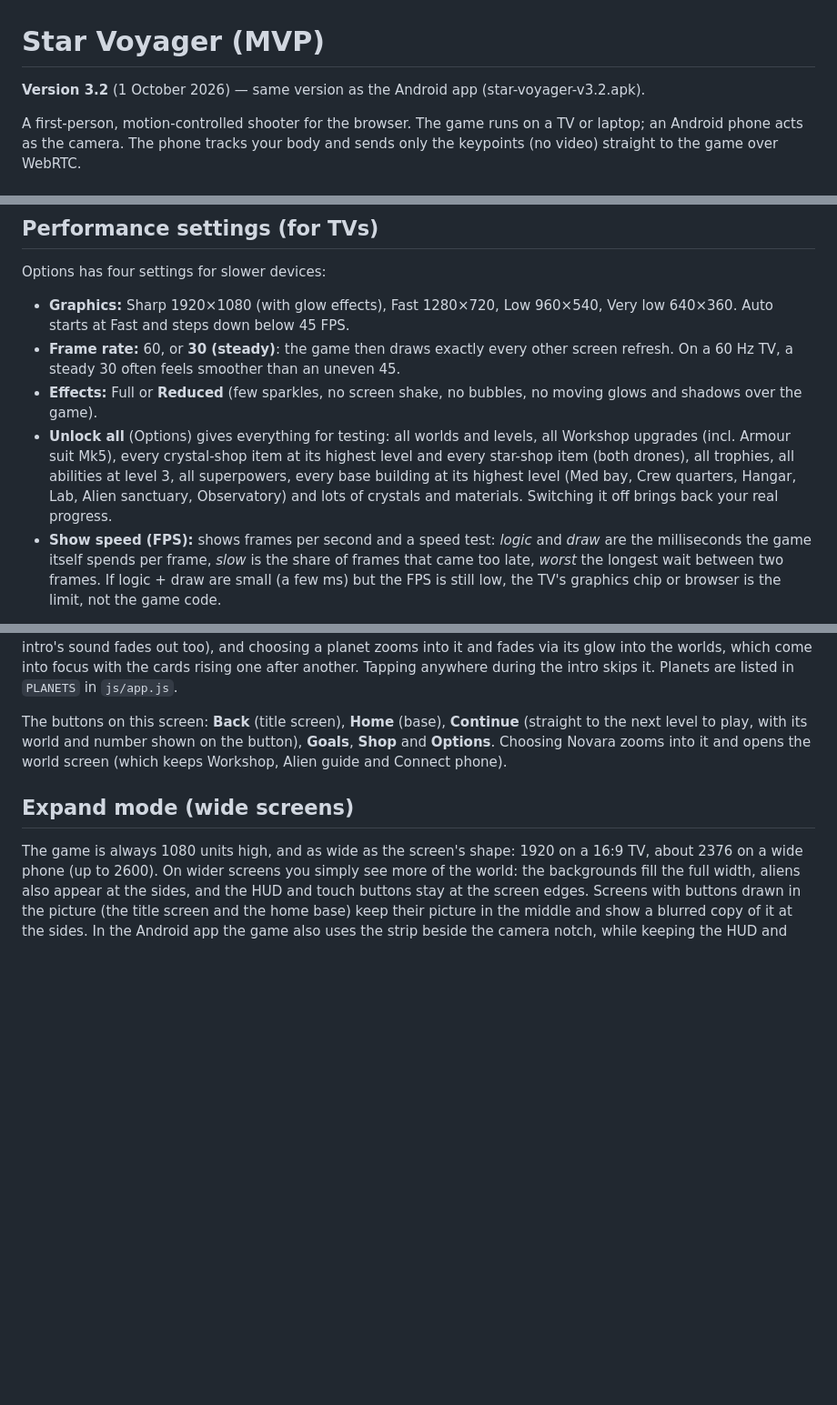
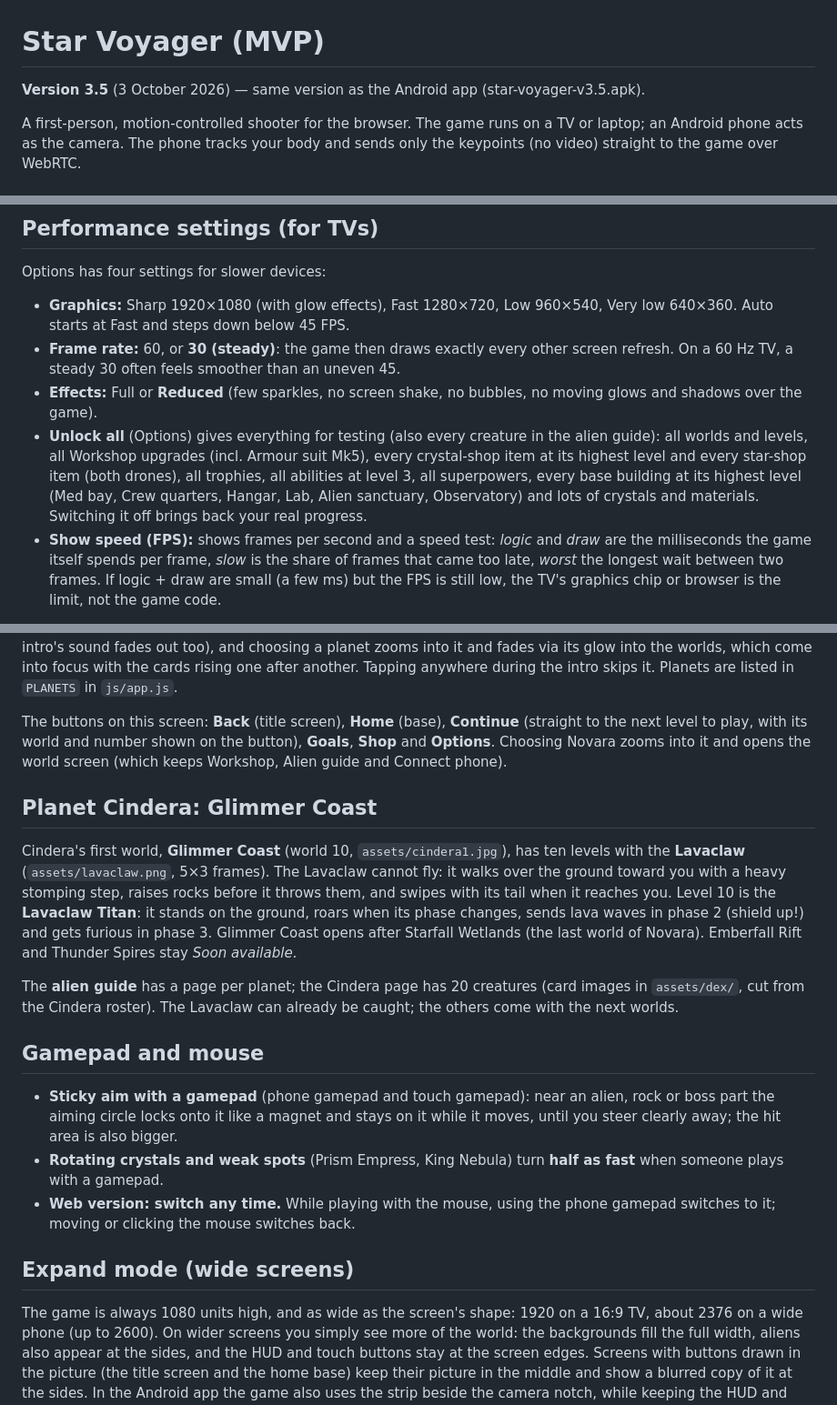
Before and after one commit to YiuW86/star-voyager, a Markdown page: README.md, 3 parts joined by grey strips. Shown at 91% size. Rendered like a GitHub page; blank space fills up the shorter version.

```diff
--- a/README.md
+++ b/README.md
@@ -1,6 +1,6 @@
 # Star Voyager (MVP)
 
-**Version 3.2** (1 October 2026) — same version as the Android app (star-voyager-v3.2.apk).
+**Version 3.5** (3 October 2026) — same version as the Android app (star-voyager-v3.5.apk).
 
 A first-person, motion-controlled shooter for the browser. The game runs on a TV or laptop; an Android phone acts as the camera. The phone tracks your body and sends only the keypoints (no video) straight to the game over WebRTC.
 
@@ -164,7 +164,7 @@ Options has four settings for slower devices:
 - **Graphics:** Sharp 1920×1080 (with glow effects), Fast 1280×720, Low 960×540, Very low 640×360. Auto starts at Fast and steps down below 45 FPS.
 - **Frame rate:** 60, or **30 (steady)**: the game then draws exactly every other screen refresh. On a 60 Hz TV, a steady 30 often feels smoother than an uneven 45.
 - **Effects:** Full or **Reduced** (few sparkles, no screen shake, no bubbles, no moving glows and shadows over the game).
-- **Unlock all** (Options) gives everything for testing: all worlds and levels, all Workshop upgrades (incl. Armour suit Mk5), every crystal-shop item at its highest level and every star-shop item (both drones), all trophies, all abilities at level 3, all superpowers, every base building at its highest level (Med bay, Crew quarters, Hangar, Lab, Alien sanctuary, Observatory) and lots of crystals and materials. Switching it off brings back your real progress.
+- **Unlock all** (Options) gives everything for testing (also every creature in the alien guide): all worlds and levels, all Workshop upgrades (incl. Armour suit Mk5), every crystal-shop item at its highest level and every star-shop item (both drones), all trophies, all abilities at level 3, all superpowers, every base building at its highest level (Med bay, Crew quarters, Hangar, Lab, Alien sanctuary, Observatory) and lots of crystals and materials. Switching it off brings back your real progress.
 - **Show speed (FPS):** shows frames per second and a speed test: *logic* and *draw* are the milliseconds the game itself spends per frame, *slow* is the share of frames that came too late, *worst* the longest wait between two frames. If logic + draw are small (a few ms) but the FPS is still low, the TV's graphics chip or browser is the limit, not the game code.
 
 The game also makes shrunk copies (60% and 35%) of the spritesheets once, and draws from the smallest copy that is still big enough; that saves weak devices a lot of work every frame without looking different.
@@ -267,6 +267,18 @@ After Start and the intro, the **Choose your planet** screen appears on the spac
 
 The buttons on this screen: **Back** (title screen), **Home** (base), **Continue** (straight to the next level to play, with its world and number shown on the button), **Goals**, **Shop** and **Options**. Choosing Novara zooms into it and opens the world screen (which keeps Workshop, Alien guide and Connect phone).
 
+## Planet Cindera: Glimmer Coast
+
+Cindera's first world, **Glimmer Coast** (world 10, `assets/cindera1.jpg`), has ten levels with the **Lavaclaw** (`assets/lavaclaw.png`, 5×3 frames). The Lavaclaw cannot fly: it walks over the ground toward you with a heavy stomping step, raises rocks before it throws them, and swipes with its tail when it reaches you. Level 10 is the **Lavaclaw Titan**: it stands on the ground, roars when its phase changes, sends lava waves in phase 2 (shield up!) and gets furious in phase 3. Glimmer Coast opens after Starfall Wetlands (the last world of Novara). Emberfall Rift and Thunder Spires stay *Soon available*.
+
+The **alien guide** has a page per planet; the Cindera page has 20 creatures (card images in `assets/dex/`, cut from the Cindera roster). The Lavaclaw can already be caught; the others come with the next worlds.
+
+## Gamepad and mouse
+
+- **Sticky aim with a gamepad** (phone gamepad and touch gamepad): near an alien, rock or boss part the aiming circle locks onto it like a magnet and stays on it while it moves, until you steer clearly away; the hit area is also bigger.
+- **Rotating crystals and weak spots** (Prism Empress, King Nebula) turn **half as fast** when someone plays with a gamepad.
+- **Web version: switch any time.** While playing with the mouse, using the phone gamepad switches to it; moving or clicking the mouse switches back.
+
 ## Expand mode (wide screens)
 
 The game is always 1080 units high, and as wide as the screen's shape: 1920 on a 16:9 TV, about 2376 on a wide phone (up to 2600). On wider screens you simply see more of the world: the backgrounds fill the full width, aliens also appear at the sides, and the HUD and touch buttons stay at the screen edges. Screens with buttons drawn in the picture (the title screen and the home base) keep their picture in the middle and show a blurred copy of it at the sides. In the Android app the game also uses the strip beside the camera notch, while keeping the HUD and buttons clear of it. In touch mode, menus, world cards, level buttons and options are shown larger for phone screens.
```
